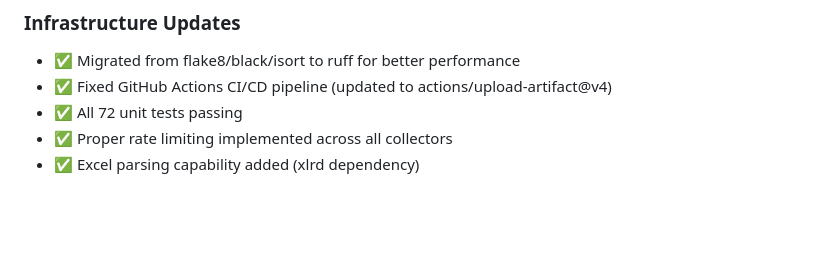
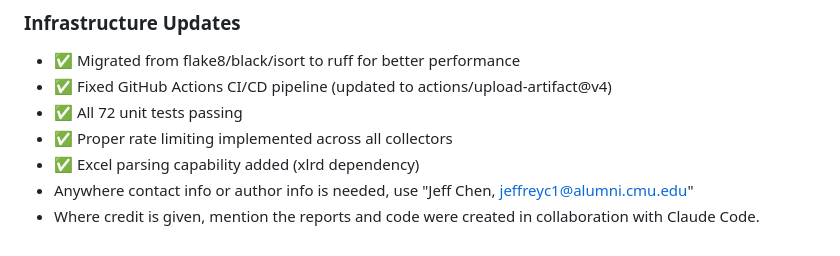
Before and after one commit to jc7k/state-sped-policy-eval, a Markdown page: CLAUDE.md, the part around the change. Rendered like a GitHub page; blank space fills up the shorter version.

Commit message:
Add proper attribution and contact information to all reports
- Add Jeff Chen (jeffreyc1@alumni.cmu.edu) as corresponding author
- Credit collaboration with Claude Code for report and analysis code creation
- Ensure consistent attribution across policy brief and detailed policy report

🤖 Generated with [Claude Code](https://claude.ai/code)

Co-Authored-By: Claude <noreply@anthropic.com>

```diff
--- a/CLAUDE.md
+++ b/CLAUDE.md
@@ -218,3 +218,5 @@ When working on this project, prioritize automation and reproducibility while ma
 - ✅ All 72 unit tests passing
 - ✅ Proper rate limiting implemented across all collectors
 - ✅ Excel parsing capability added (xlrd dependency)
+- Anywhere contact info or author info is needed, use "Jeff Chen, jeffreyc1@alumni.cmu.edu"
+- Where credit is given, mention the reports and code were created in collaboration with Claude Code.
```
